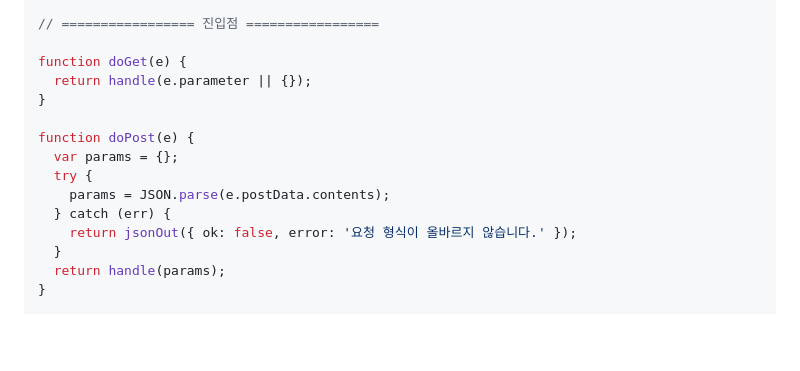
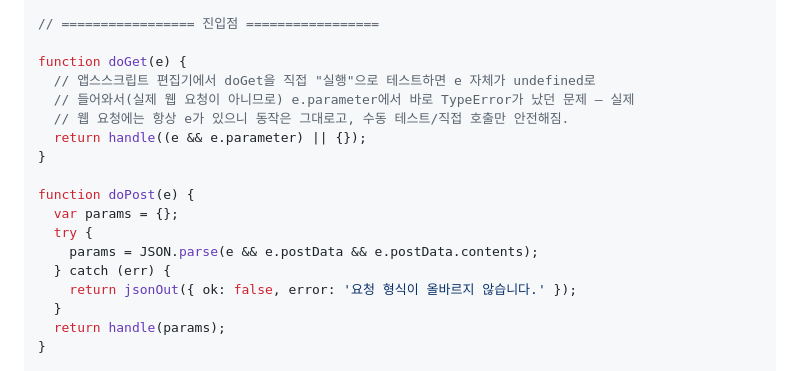
Before and after one commit to khs3945-dot/gshs, a Markdown page: collect-setup.md, the part around the change. GitHub-like rendering; blank space fills up the shorter version.

Commit message:
공용 Apps Script doGet/doPost가 e가 undefined일 때 죽던 문제 수정
Apps Script 편집기에서 doGet을 직접 "실행"으로 테스트하면 실제 웹
요청이 아니라 e 자체가 undefined로 들어와 e.parameter에서 TypeError가
났음(실행 로그에서 확인됨). doGet/doPost 모두 e가 없을 때도 안전하게
빈 파라미터로 처리하도록 방어 코드 추가 — 실제 웹 요청 처리는 동일.

Co-Authored-By: Claude Sonnet 5 <noreply@anthropic.com>
Claude-Session: https://claude.ai/code/session_01FYSEJYXEEq1ewRkyi8SHPJ

```diff
--- a/collect-setup.md
+++ b/collect-setup.md
@@ -113,13 +113,16 @@ function ks_getGeminiApiKey_() {
 // ================= 진입점 =================
 
 function doGet(e) {
-  return handle(e.parameter || {});
+  // 앱스스크립트 편집기에서 doGet을 직접 "실행"으로 테스트하면 e 자체가 undefined로
+  // 들어와서(실제 웹 요청이 아니므로) e.parameter에서 바로 TypeError가 났던 문제 — 실제
+  // 웹 요청에는 항상 e가 있으니 동작은 그대로고, 수동 테스트/직접 호출만 안전해짐.
+  return handle((e && e.parameter) || {});
 }
 
 function doPost(e) {
   var params = {};
   try {
-    params = JSON.parse(e.postData.contents);
+    params = JSON.parse(e && e.postData && e.postData.contents);
   } catch (err) {
     return jsonOut({ ok: false, error: '요청 형식이 올바르지 않습니다.' });
   }
```
